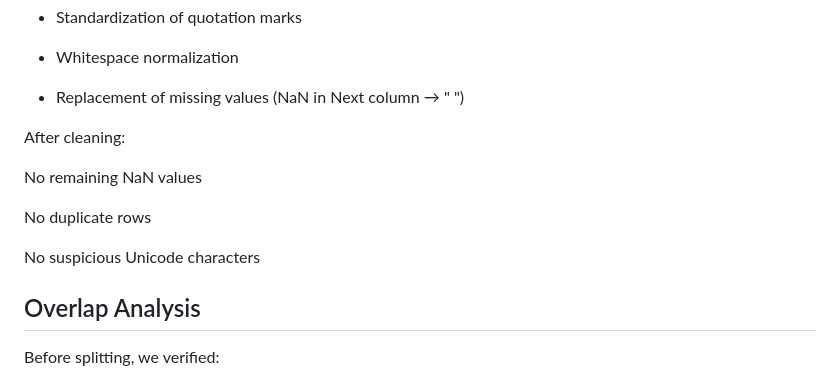
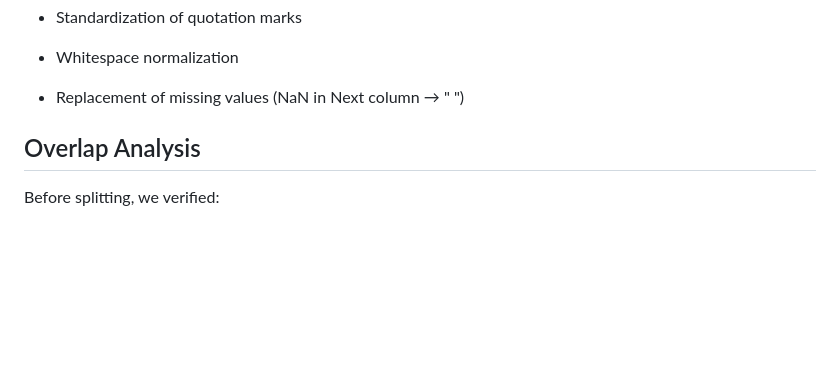
Before and after one commit to MicheleMarschner/BeyondLiteral_Idiomaticity_Detection_ANLP_Project, a Markdown page: data/preprocessed/README.md, the part around the change. GitHub-like rendering; blank space fills up the shorter version.

Commit message:
Edit README.md Removed redundents.

```diff
--- a/data/preprocessed/README.md
+++ b/data/preprocessed/README.md
@@ -41,15 +41,6 @@ Cleaning steps:
 - Whitespace normalization
 
 - Replacement of missing values (NaN in Next column → " ")
-
-
-After cleaning:
-
-No remaining NaN values
-
-No duplicate rows
-
-No suspicious Unicode characters
 
 
 
```
